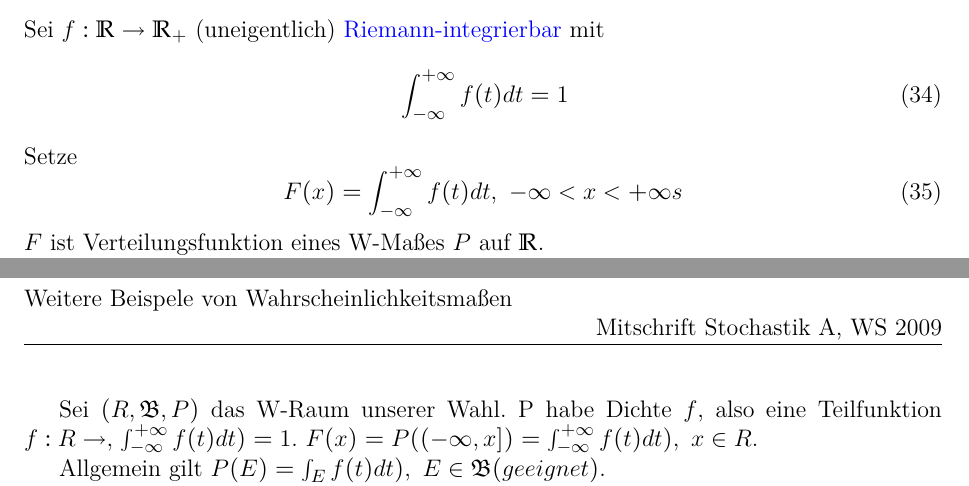
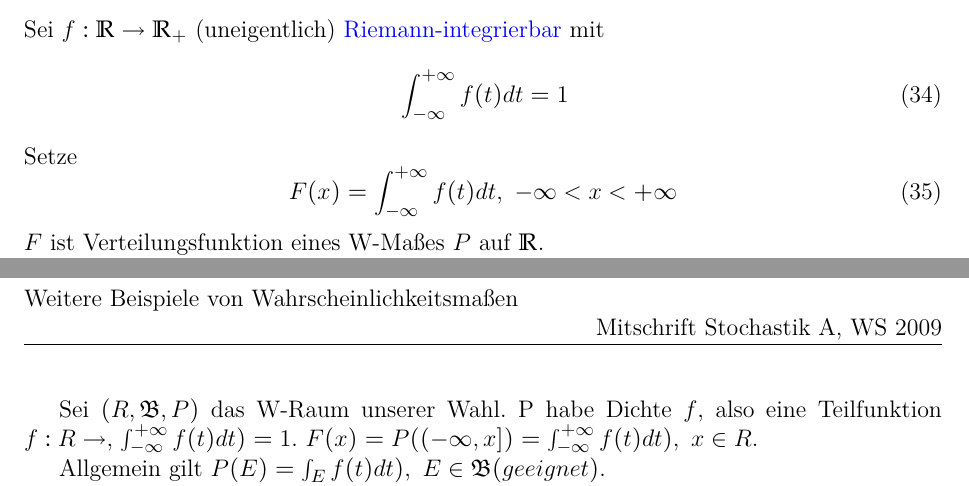
Before and after one commit to rbecher/luh-vorlesungen-inf-ws09-stoch, a LaTeX paper (stochastik.tex, which reads vorlesung02.tex, vorlesung03.tex): two parts of pages 15 and 17 of 28, joined at a grey line, cut so that both start at the same text. The pictures show the PDF file mitschrift.pdf that the author committed with the source; the source files are stored in an older character set and shown here as Unicode.

Commit message:
zwei fehler korrigiert (danke alex)
neue version skript

```diff
--- a/vorlesung02.tex
+++ b/vorlesung02.tex
@@ -193,7 +193,7 @@ Sei $f:\mathbb{R} \rightarrow \mathbb{R}_+$ (uneigentlich) \href{http://de.wikip
 
 \par\noindent Setze
 \begin{equation}
-	F(x)=\int_{- \infty}^{+ \infty}{f(t)dt},\ -\infty <x<+\infty s
+	F(x)=\int_{- \infty}^{+ \infty}{f(t)dt},\ -\infty <x<+\infty
 \end{equation}
 
 \par\noindent $F$ ist Verteilungsfunktion eines W-Maßes $P$ auf $\mathbb{R}$.
--- a/vorlesung03.tex
+++ b/vorlesung03.tex
@@ -27,7 +27,7 @@ folgt
 
 % Graph dazu
 
-\section{Weitere Beispele von Wahrscheinlichkeitsmaßen}
+\section{Weitere Beispiele von Wahrscheinlichkeitsmaßen}
 
 Sei $(R,\mathfrak{A},P)$ W-Raum. Seien $A_1,A_2,\ldots \in \mathfrak{A}$. Dann gilt
 \begin{equation}
```
Also changed, not shown: vorlesung04.tex (+1 -1 lines), mitschrift.pdf.
